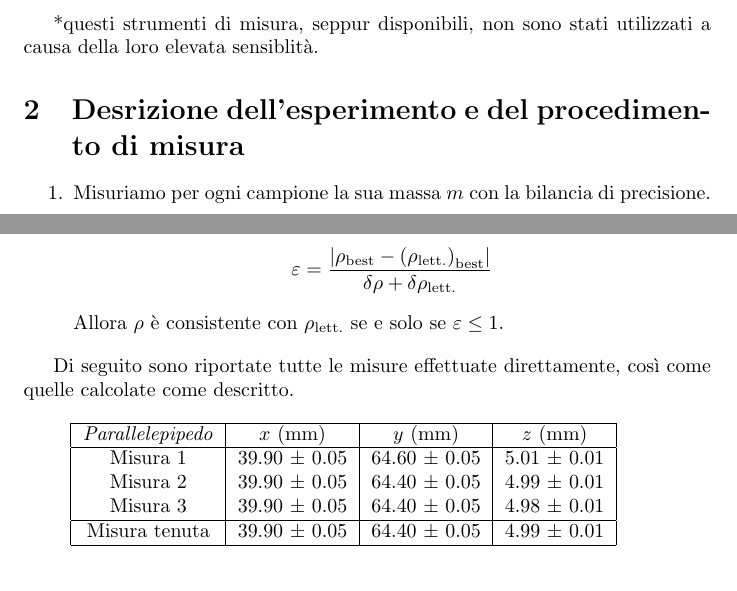
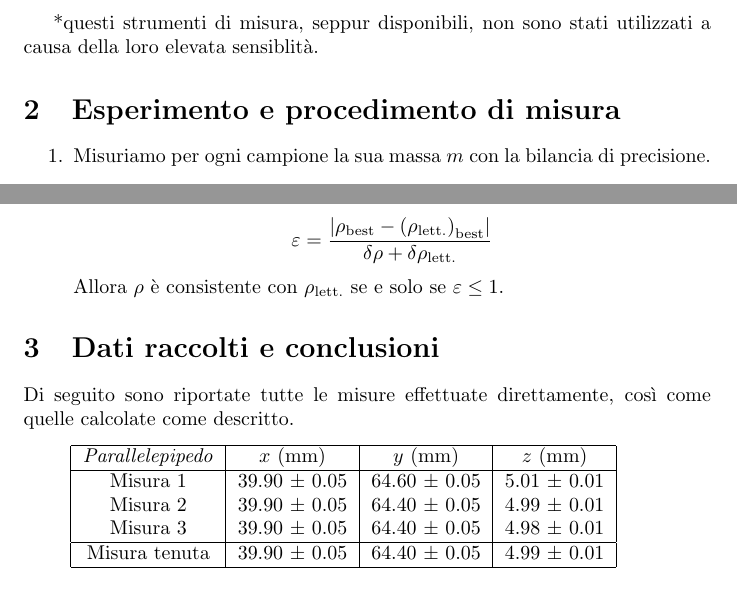
Before and after one commit to RBerga06/unipr-clt-fisica, a LaTeX paper (src/rberga06/unipr/cltfis/lab1/mod1/density/relazione.tex): two parts of pages 1 and 2 of 3, joined at a grey line, cut so that both start at the same text. Compiled offline with pdfLaTeX.

```diff
--- a/src/rberga06/unipr/cltfis/lab1/mod1/density/relazione.tex
+++ b/src/rberga06/unipr/cltfis/lab1/mod1/density/relazione.tex
@@ -44,7 +44,7 @@
 *questi strumenti di misura, seppur disponibili, non sono stati
 utilizzati a causa della loro elevata sensiblità.
 
-\section{Desrizione dell'esperimento e del procedimento di misura}
+\section{Esperimento e procedimento di misura}
 \begin{enumerate}
     \item Misuriamo per ogni campione la sua massa $m$ con la bilancia di precisione.
     \item Misuriamo tre volte per ogni campione le distanze necessarie al calcolo
@@ -87,6 +87,7 @@
     Allora $\rho$ è consistente con $\rho_\text{lett.}$ se e solo se $\varepsilon \le 1$.
 \end{enumerate}
 
+\section{Dati raccolti e conclusioni}
 Di seguito sono riportate tutte le misure effettuate direttamente, così come quelle calcolate come descritto.
 
 \begin{center}
```
Also changed, not shown: src/rberga06/unipr/cltfis/lab1/mod1/density/relazione.pdf.
